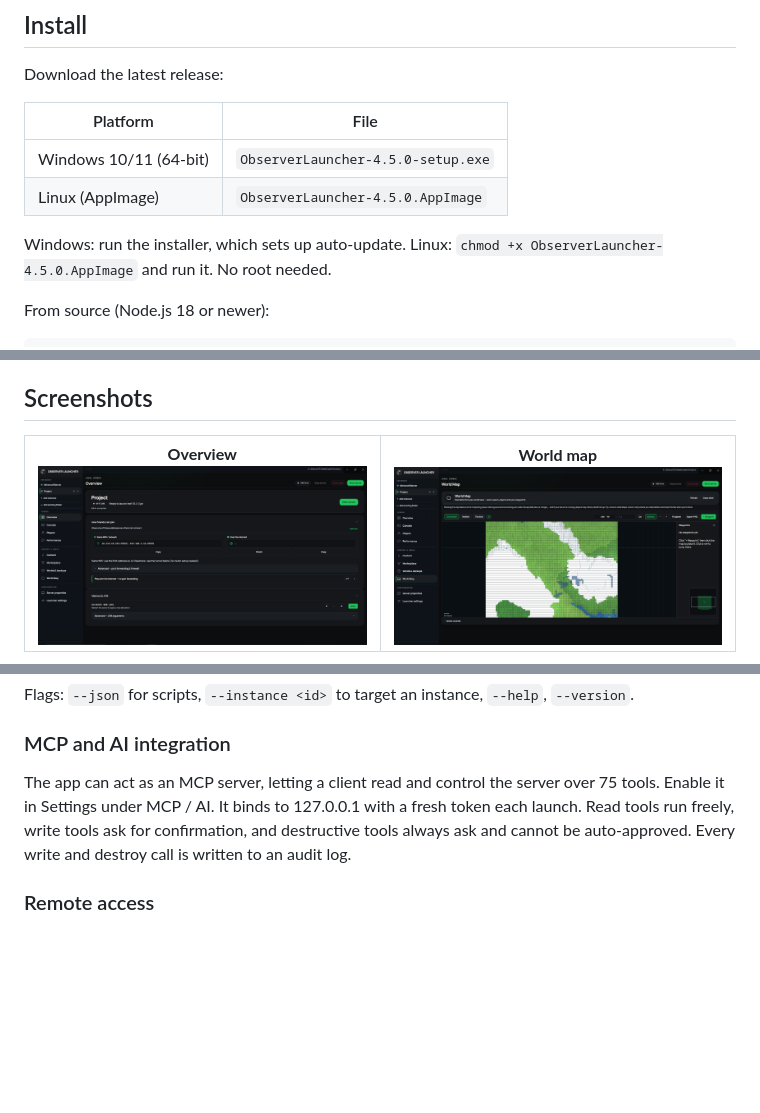
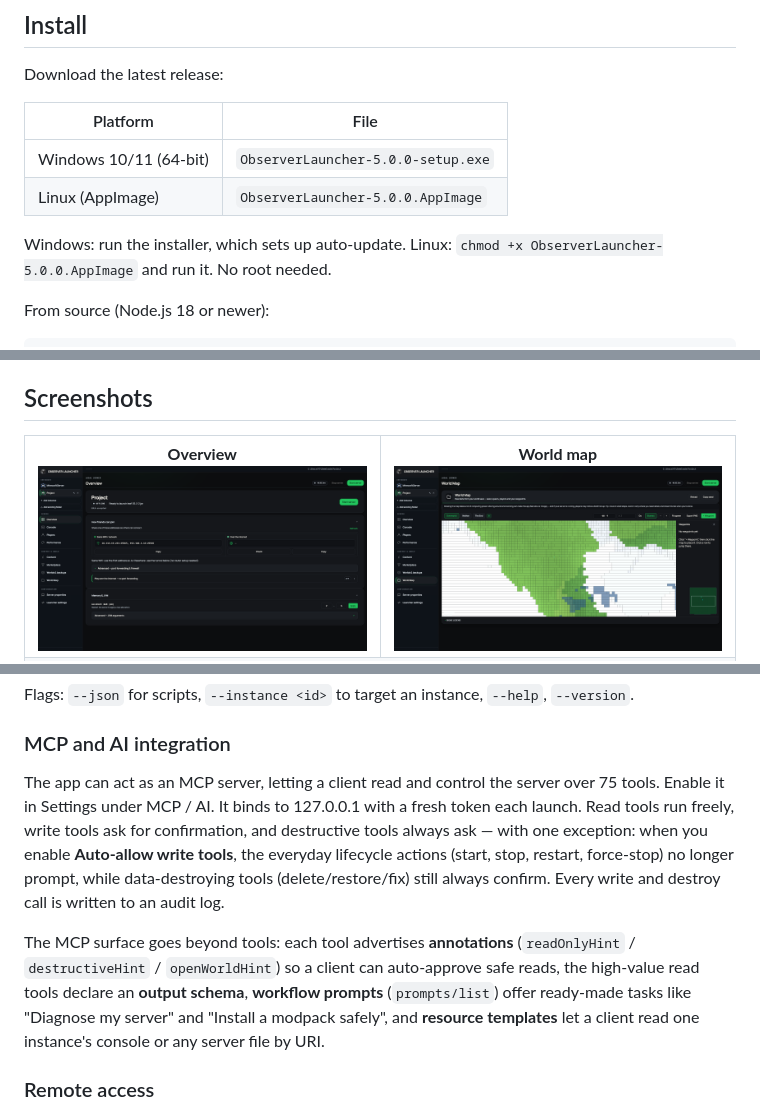
Before and after one commit to Kag4286/ObserverLauncher, a Markdown page: README.md, 3 parts joined by grey strips. GitHub-like rendering; pictures changed too: docs/screenshot-overview.png, docs/screenshot-worldmap.png; blank space fills up the shorter version.

Commit message:
v5.0.0: MCP surface (annotations, prompts, resource templates) + security audit

```diff
--- a/README.md
+++ b/README.md
@@ -17,10 +17,10 @@ Download the latest release:
 
 | Platform | File |
 |---|---|
-| Windows 10/11 (64-bit) | `ObserverLauncher-4.5.0-setup.exe` |
-| Linux (AppImage) | `ObserverLauncher-4.5.0.AppImage` |
+| Windows 10/11 (64-bit) | `ObserverLauncher-5.0.0-setup.exe` |
+| Linux (AppImage) | `ObserverLauncher-5.0.0.AppImage` |
 
-Windows: run the installer, which sets up auto-update. Linux: `chmod +x ObserverLauncher-4.5.0.AppImage` and run it. No root needed.
+Windows: run the installer, which sets up auto-update. Linux: `chmod +x ObserverLauncher-5.0.0.AppImage` and run it. No root needed.
 
 From source (Node.js 18 or newer):
 
@@ -171,7 +174,9 @@ Flags: `--json` for scripts, `--instance <id>` to target an instance, `--help`,
 
 ### MCP and AI integration
 
-The app can act as an MCP server, letting a client read and control the server over 75 tools. Enable it in Settings under MCP / AI. It binds to 127.0.0.1 with a fresh token each launch. Read tools run freely, write tools ask for confirmation, and destructive tools always ask and cannot be auto-approved. Every write and destroy call is written to an audit log.
+The app can act as an MCP server, letting a client read and control the server over 75 tools. Enable it in Settings under MCP / AI. It binds to 127.0.0.1 with a fresh token each launch. Read tools run freely, write tools ask for confirmation, and destructive tools always ask — with one exception: when you enable **Auto-allow write tools**, the everyday lifecycle actions (start, stop, restart, force-stop) no longer prompt, while data-destroying tools (delete/restore/fix) still always confirm. Every write and destroy call is written to an audit log.
+
+The MCP surface goes beyond tools: each tool advertises **annotations** (`readOnlyHint` / `destructiveHint` / `openWorldHint`) so a client can auto-approve safe reads, the high-value read tools declare an **output schema**, **workflow prompts** (`prompts/list`) offer ready-made tasks like "Diagnose my server" and "Install a modpack safely", and **resource templates** let a client read one instance's console or any server file by URI.
 
 ### Remote access
 
```
Also changed, not shown: other parts of README.md (+3 -0 lines), CHANGELOG.md (+57 -0 lines), CONTRIBUTING.md (+1 -1 lines), docs/mcp-verification.md (added, +232 -0 lines), docs/release-5.0.0.md (added, +45 -0 lines), docs/screenshot-MCP.png (added), 12 other files.
